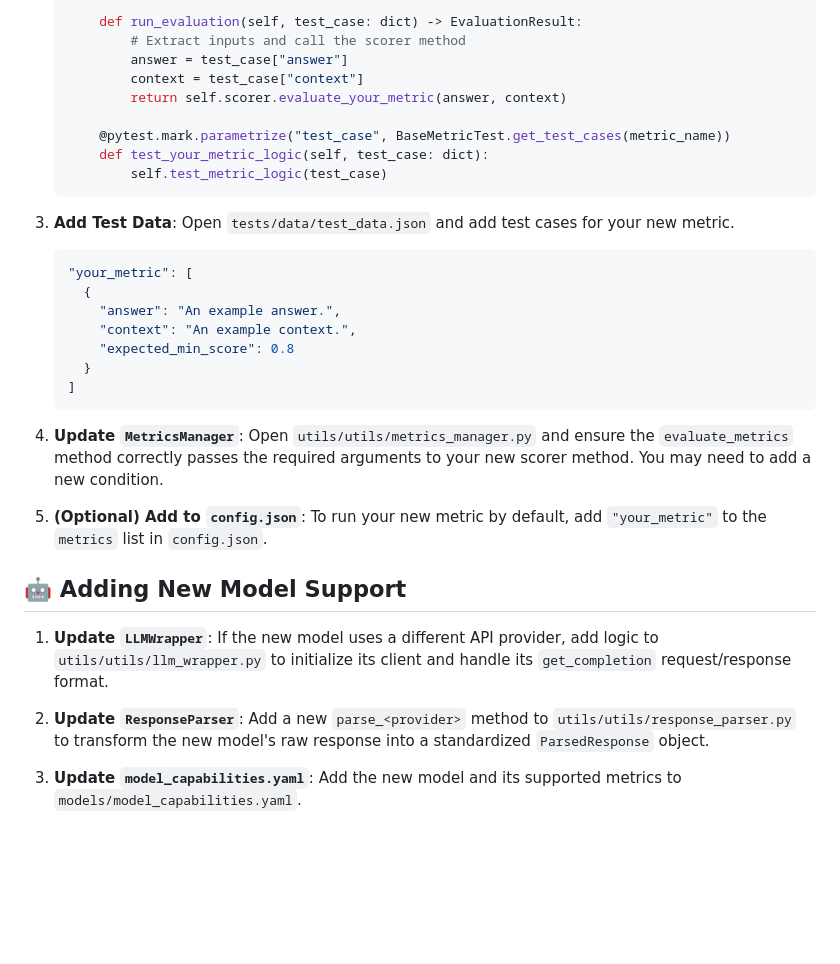
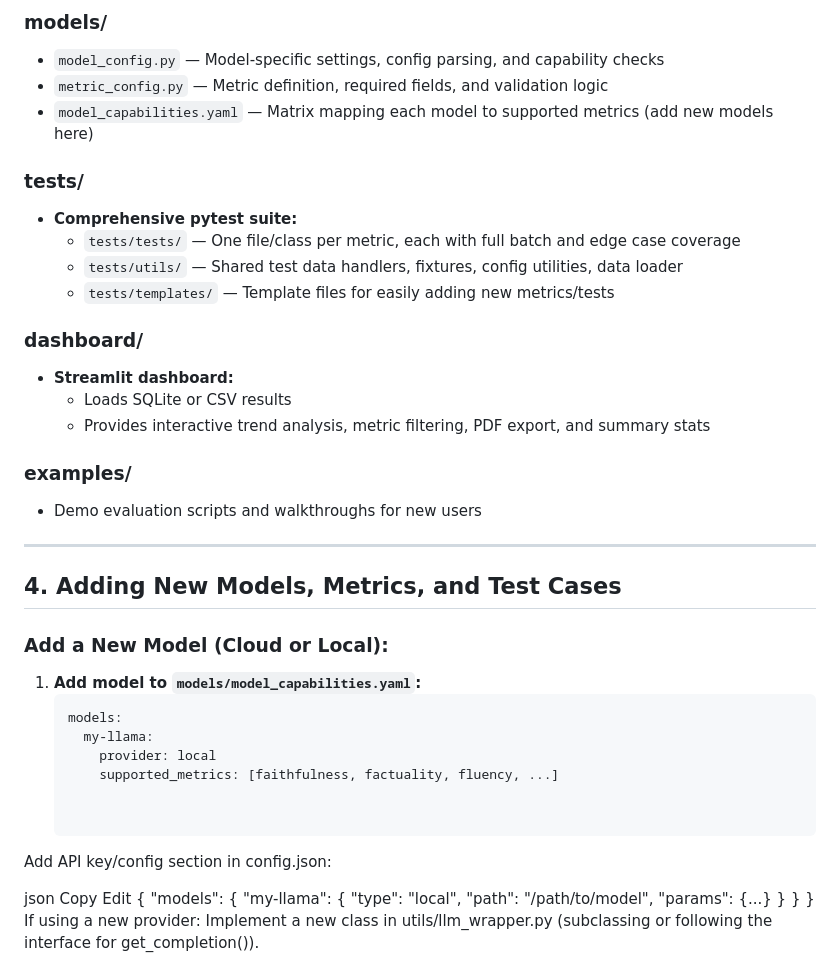
Before and after one commit to abhilashMirupati/rag-llm-eval-testing-framework, a Markdown page: README_dev.md, the part around one of its changes. GitHub-like rendering; blank space fills up the shorter version.

````diff
--- a/README_dev.md
+++ b/README_dev.md
@@ -82,42 +82,50 @@ Follow these steps to add a new metric called `your_metric`:
 
-        def run_evaluation(self, test_case: dict) -> EvaluationResult:
-            # Extract inputs and call the scorer method
-            answer = test_case["answer"]
-            context = test_case["context"]
-            return self.scorer.evaluate_your_metric(answer, context)
+### **models/**
+- `model_config.py` — Model-specific settings, config parsing, and capability checks
+- `metric_config.py` — Metric definition, required fields, and validation logic
+- `model_capabilities.yaml` — Matrix mapping each model to supported metrics (add new models here)
 
-        @pytest.mark.parametrize("test_case", BaseMetricTest.get_test_cases(metric_name))
-        def test_your_metric_logic(self, test_case: dict):
-            self.test_metric_logic(test_case)
-    ```
+### **tests/**
+- **Comprehensive pytest suite:**
+  - `tests/tests/` — One file/class per metric, each with full batch and edge case coverage
+  - `tests/utils/` — Shared test data handlers, fixtures, config utilities, data loader
+  - `tests/templates/` — Template files for easily adding new metrics/tests
 
-3.  **Add Test Data**:
-    Open `tests/data/test_data.json` and add test cases for your new metric.
+### **dashboard/**
+- **Streamlit dashboard:**
+  - Loads SQLite or CSV results
+  - Provides interactive trend analysis, metric filtering, PDF export, and summary stats
 
-    ```json
-    "your_metric": [
-      {
-        "answer": "An example answer.",
-        "context": "An example context.",
-        "expected_min_score": 0.8
-      }
-    ]
-    ```
+### **examples/**
+- Demo evaluation scripts and walkthroughs for new users
 
-4.  **Update `MetricsManager`**:
-    Open `utils/utils/metrics_manager.py` and ensure the `evaluate_metrics` method correctly passes the required arguments to your new scorer method. You may need to add a new condition.
+---
 
-5.  **(Optional) Add to `config.json`**:
-    To run your new metric by default, add `"your_metric"` to the `metrics` list in `config.json`.
+## 4. Adding New Models, Metrics, and Test Cases
 
-## 🤖 Adding New Model Support
+### **Add a New Model (Cloud or Local):**
+1. **Add model to `models/model_capabilities.yaml`:**
+   ```yaml
+   models:
+     my-llama:
+       provider: local
+       supported_metrics: [faithfulness, factuality, fluency, ...]
 
-1.  **Update `LLMWrapper`**:
-    If the new model uses a different API provider, add logic to `utils/utils/llm_wrapper.py` to initialize its client and handle its `get_completion` request/response format.
 
-2.  **Update `ResponseParser`**:
-    Add a new `parse_<provider>` method to `utils/utils/response_parser.py` to transform the new model's raw response into a standardized `ParsedResponse` object.
+Add API key/config section in config.json:
 
-3.  **Update `model_capabilities.yaml`**:
-    Add the new model and its supported metrics to `models/model_capabilities.yaml`.
+json
+Copy
+Edit
+{
+  "models": {
+    "my-llama": {
+      "type": "local",
+      "path": "/path/to/model",
+      "params": {...}
+    }
+  }
+}
+If using a new provider:
+Implement a new class in utils/llm_wrapper.py (subclassing or following the interface for get_completion()).
 
````
Also changed, not shown: other parts of README_dev.md (+226 -65 lines).
